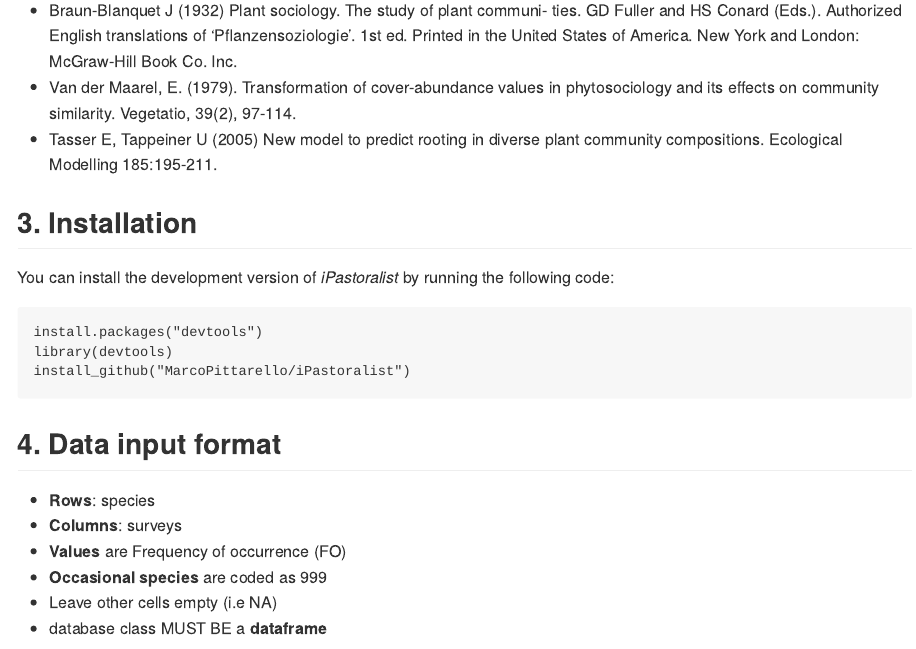
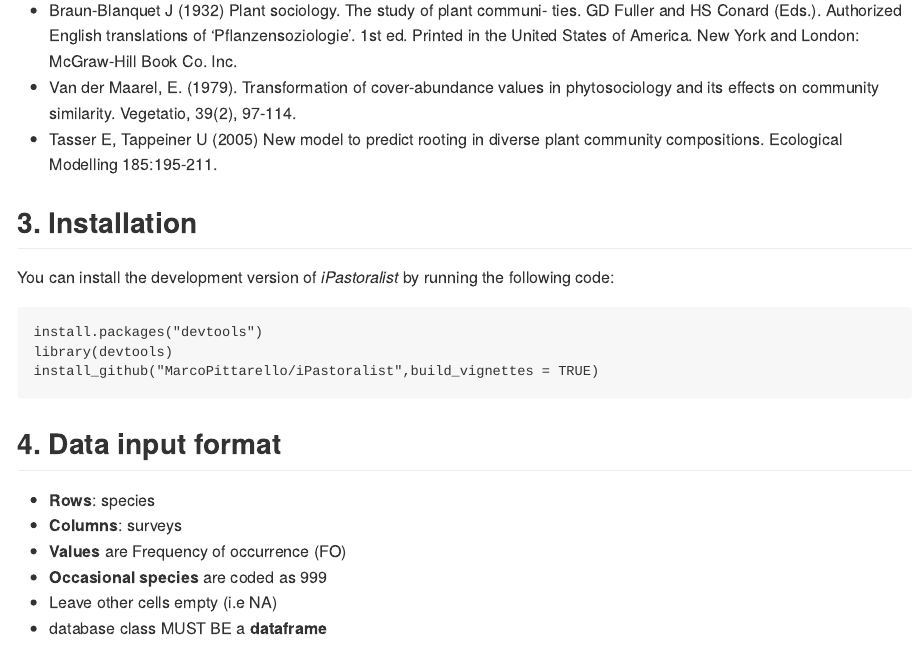
Before and after one commit to MarcoPittarello/iPastoralist, an R Markdown document (README.Rmd): the page in a window 1100 px wide, from 2310 px down. The pictures show the output file README.md that the author committed with the source, drawn offline in the style of GitHub; long lines of code are wrapped.

Commit message:
vignette detail

````diff
--- a/README.Rmd
+++ b/README.Rmd
@@ -85,7 +85,7 @@ You can install the development version of *iPastoralist* by running the followi
 ```
 install.packages("devtools")
 library(devtools)
-install_github("MarcoPittarello/iPastoralist")
+install_github("MarcoPittarello/iPastoralist",build_vignettes = TRUE)
 ```
 
 ## **4. Data input format**
````
Also changed, not shown: README.md.
